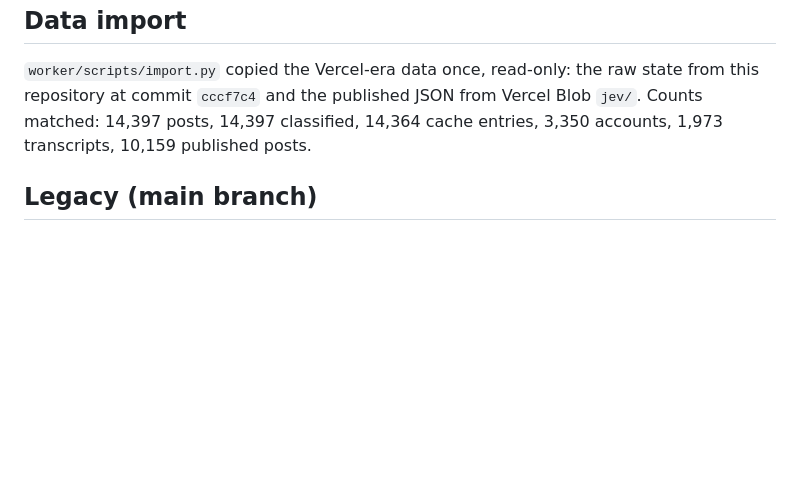
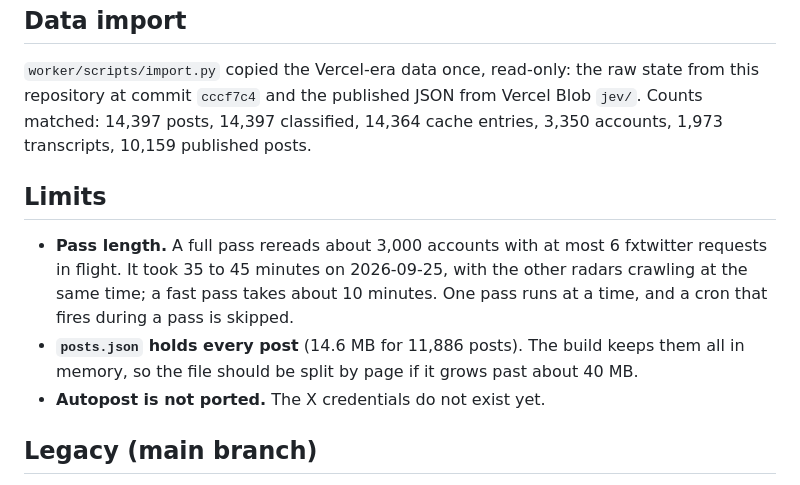
Before and after one commit to agentik-os/jev-radar, a Markdown page: README.md, the part around the change. GitHub-like rendering; blank space fills up the shorter version.

Commit message:
README: pass lengths and limits measured on the first Cloudflare runs
Co-Authored-By: Claude Opus 5.5 (1M context) <noreply@anthropic.com>

```diff
--- a/README.md
+++ b/README.md
@@ -51,6 +51,12 @@ Secrets (names only): `TYPESAFE_API_KEY` (AGK Intelligence provider), `ADMIN_TOK
 
 `worker/scripts/import.py` copied the Vercel-era data once, read-only: the raw state from this repository at commit `cccf7c4` and the published JSON from Vercel Blob `jev/`. Counts matched: 14,397 posts, 14,397 classified, 14,364 cache entries, 3,350 accounts, 1,973 transcripts, 10,159 published posts.
 
+## Limits
+
+- **Pass length.** A full pass rereads about 3,000 accounts with at most 6 fxtwitter requests in flight. It took 35 to 45 minutes on 2026-09-25, with the other radars crawling at the same time; a fast pass takes about 10 minutes. One pass runs at a time, and a cron that fires during a pass is skipped.
+- **`posts.json` holds every post** (14.6 MB for 11,886 posts). The build keeps them all in memory, so the file should be split by page if it grows past about 40 MB.
+- **Autopost is not ported.** The X credentials do not exist yet.
+
 ## Legacy (main branch)
 
 `pipeline/` (Python), `api/` and `vercel.json` are the previous implementation. They still serve `jev.agentik-os.com` from Vercel until the DNS move, updated by `.github/workflows/failover.yml` on GitHub Actions. The previous VPS schedule is gone and nothing here depends on it.
```
